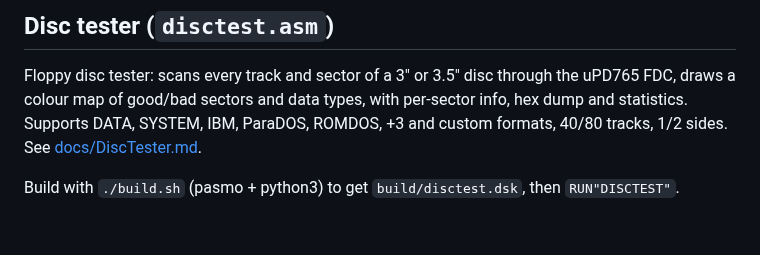
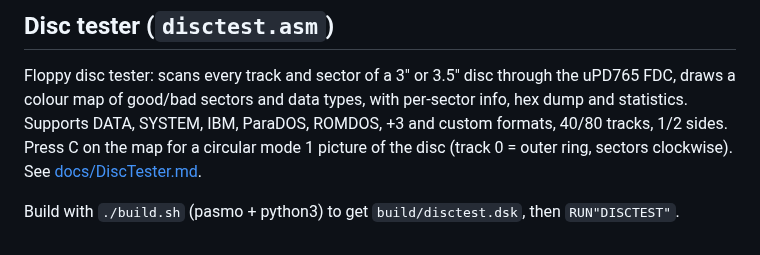
Before and after one commit to WacKEDmaN/Z80ASM, a Markdown page: README.md, the part around the change. GitHub-like rendering.

```diff
--- a/README.md
+++ b/README.md
@@ -7,6 +7,8 @@ Floppy disc tester: scans every track and sector of a 3" or 3.5" disc
 through the uPD765 FDC, draws a colour map of good/bad sectors and data
 types, with per-sector info, hex dump and statistics. Supports DATA, SYSTEM,
 IBM, ParaDOS, ROMDOS, +3 and custom formats, 40/80 tracks, 1/2 sides.
+Press C on the map for a circular mode 1 picture of the disc (track 0 =
+outer ring, sectors clockwise).
 See [docs/DiscTester.md](docs/DiscTester.md).
 
 Build with `./build.sh` (pasmo + python3) to get `build/disctest.dsk`,
```
Also changed, not shown: docs/DiscTester.md (+48 -8 lines), docs/notes/cpc-fdc-notes.md (+9 -0 lines), docs/screenshots/circle_errors.png (added), docs/screenshots/circle_parados80.png (added), 6 other files.
